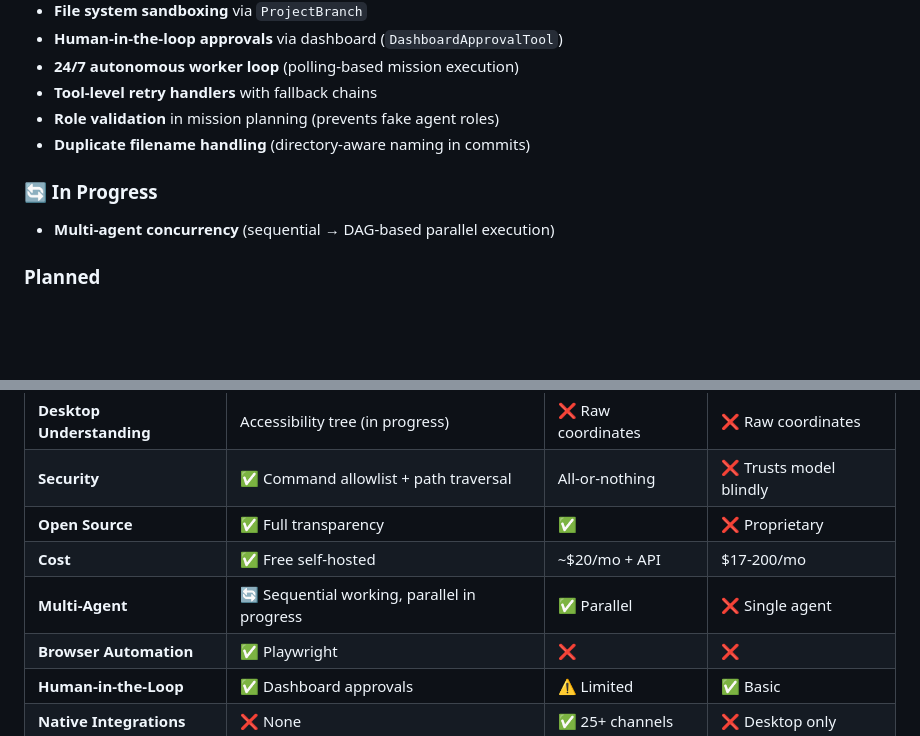
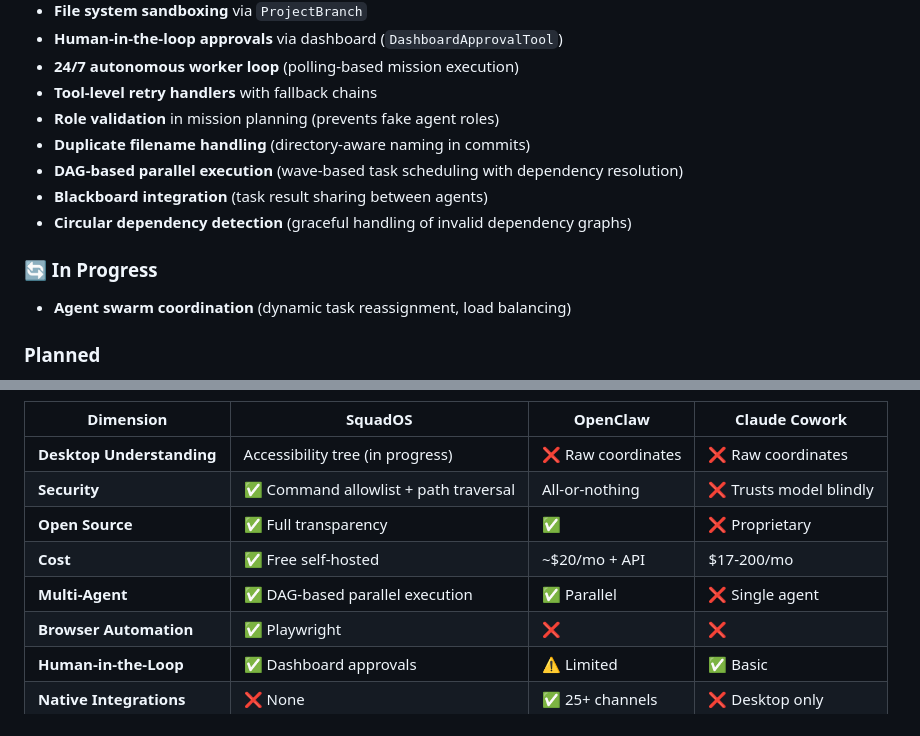
Before and after one commit to JOHN-REY-CARLO-A-GEMAO/squad-os, a Markdown page: docs/roadmap-beat-openclaw-claudecowork.md, 2 parts joined by grey strips. GitHub-like rendering; blank space fills up the shorter version.

Commit message:
docs: Update roadmap to reflect Phase 2 completion
- Mark DAG-based parallel execution as working capability
- Update competitive landscape table (Multi-Agent: ✅)
- Add new in-progress item: Agent swarm coordination

```diff
--- a/docs/roadmap-beat-openclaw-claudecowork.md
+++ b/docs/roadmap-beat-openclaw-claudecowork.md
@@ -20,9 +20,12 @@
 - **Tool-level retry handlers** with fallback chains
 - **Role validation** in mission planning (prevents fake agent roles)
 - **Duplicate filename handling** (directory-aware naming in commits)
+- **DAG-based parallel execution** (wave-based task scheduling with dependency resolution)
+- **Blackboard integration** (task result sharing between agents)
+- **Circular dependency detection** (graceful handling of invalid dependency graphs)
 
 ### 🔄 In Progress
-- **Multi-agent concurrency** (sequential → DAG-based parallel execution)
+- **Agent swarm coordination** (dynamic task reassignment, load balancing)
 
 ###  Planned
 - Desktop UI understanding (accessibility tree extraction)
@@ -88,7 +91,7 @@
 | **Security** | ✅ Command allowlist + path traversal |  All-or-nothing | ❌ Trusts model blindly |
 | **Open Source** | ✅ Full transparency | ✅ | ❌ Proprietary |
 | **Cost** | ✅ Free self-hosted | ~$20/mo + API | $17-200/mo |
-| **Multi-Agent** | 🔄 Sequential working, parallel in progress | ✅ Parallel | ❌ Single agent |
+| **Multi-Agent** | ✅ DAG-based parallel execution | ✅ Parallel | ❌ Single agent |
 | **Browser Automation** | ✅ Playwright | ❌ | ❌ |
 | **Human-in-the-Loop** | ✅ Dashboard approvals | ⚠️ Limited | ✅ Basic |
 | **Native Integrations** | ❌ None | ✅ 25+ channels | ❌ Desktop only |
```
